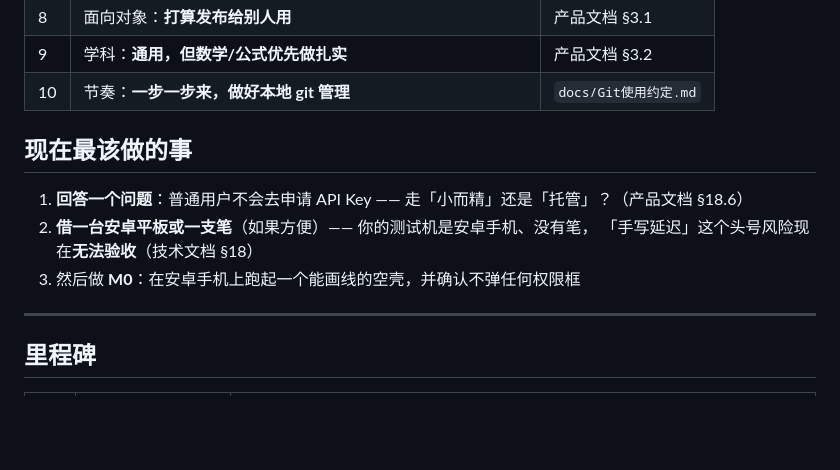
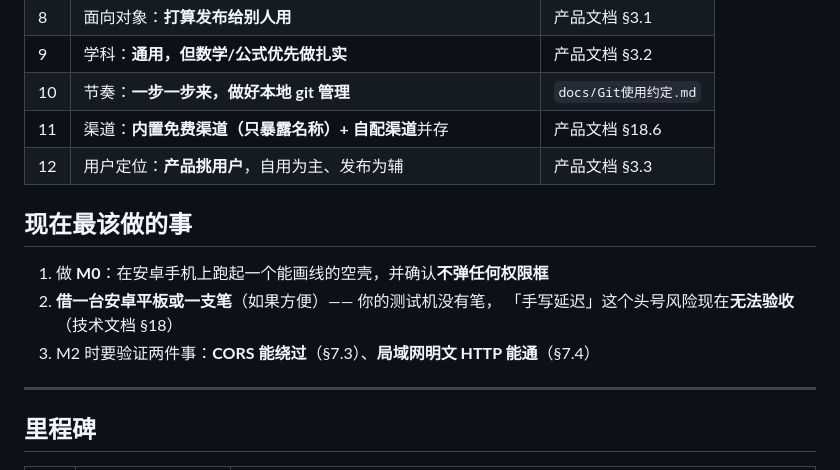
Before and after one commit to ArcaneOrion/teach-learn-whiteboard, a Markdown page: README.md, the part around the change. GitHub-like rendering; blank space fills up the shorter version.

```diff
--- a/README.md
+++ b/README.md
@@ -47,13 +47,15 @@
 | 8 | 面向对象：**打算发布给别人用** | 产品文档 §3.1 |
 | 9 | 学科：**通用，但数学/公式优先做扎实** | 产品文档 §3.2 |
 | 10 | 节奏：**一步一步来，做好本地 git 管理** | `docs/Git使用约定.md` |
+| 11 | 渠道：**内置免费渠道（只暴露名称）+ 自配渠道**并存 | 产品文档 §18.6 |
+| 12 | 用户定位：**产品挑用户**，自用为主、发布为辅 | 产品文档 §3.3 |
 
 ## 现在最该做的事
 
-1. **回答一个问题**：普通用户不会去申请 API Key —— 走「小而精」还是「托管」？（产品文档 §18.6）
-2. **借一台安卓平板或一支笔**（如果方便）—— 你的测试机是安卓手机、没有笔，
+1. 做 **M0**：在安卓手机上跑起一个能画线的空壳，并确认**不弹任何权限框**
+2. **借一台安卓平板或一支笔**（如果方便）—— 你的测试机没有笔，
    「手写延迟」这个头号风险现在**无法验收**（技术文档 §18）
-3. 然后做 **M0**：在安卓手机上跑起一个能画线的空壳，并确认不弹任何权限框
+3. M2 时要验证两件事：**CORS 能绕过**（§7.3）、**局域网明文 HTTP 能通**（§7.4）
 
 ---
 
```
Also changed, not shown: docs/产品设计文档.md (+55 -75 lines), docs/技术开发文档.md (+49 -56 lines).
